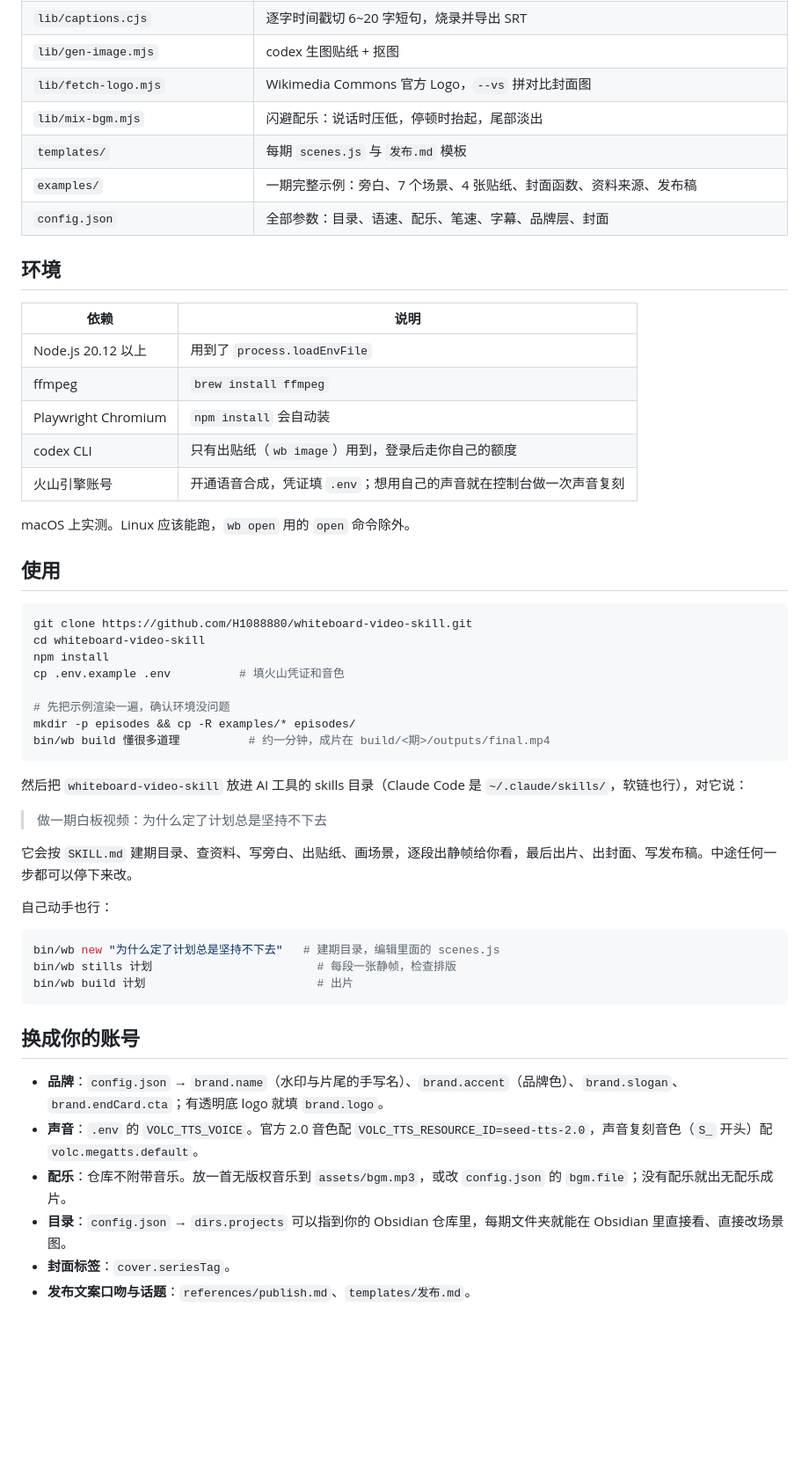
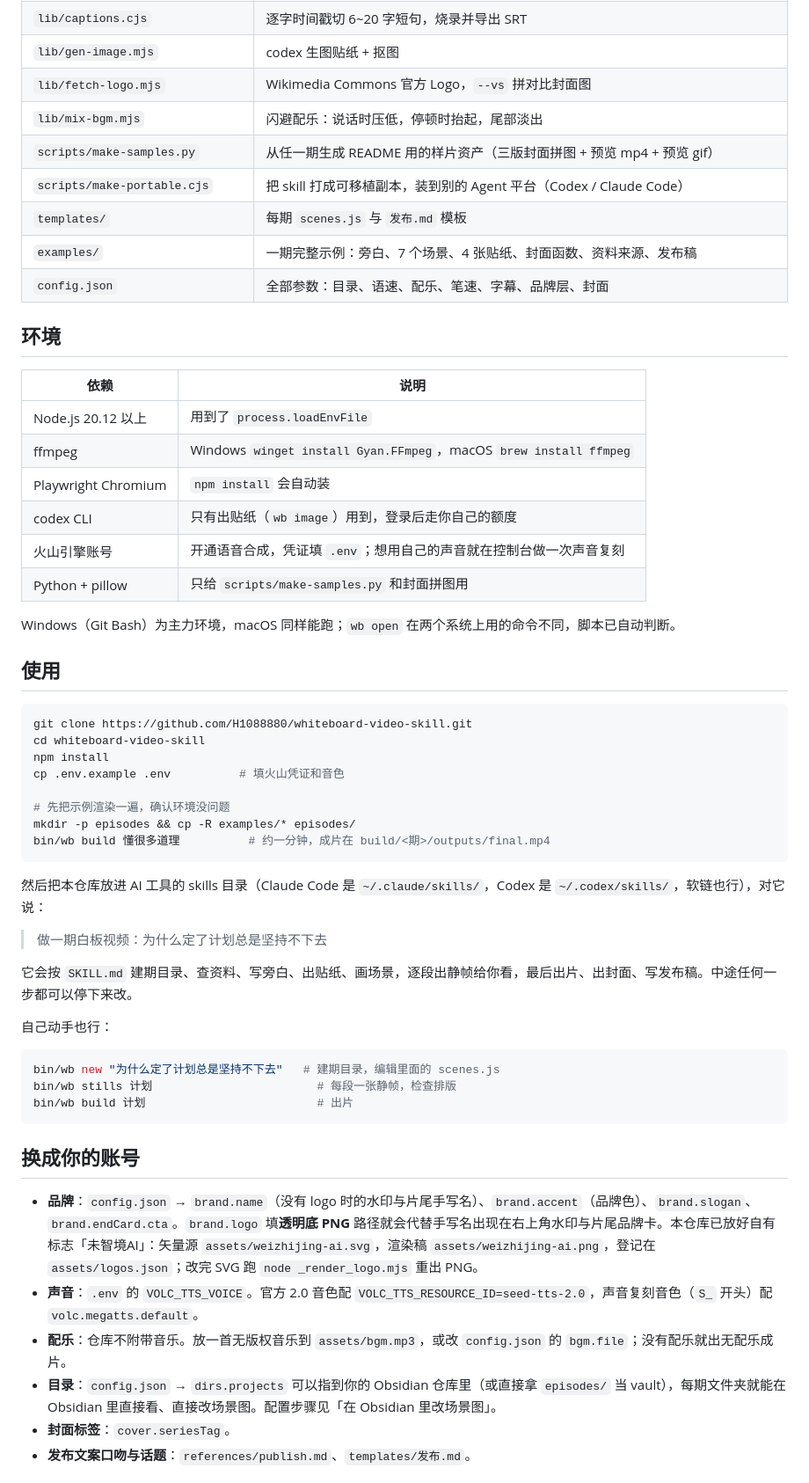
Before and after one commit to H1088880/whiteboard-video-skill, a Markdown page: README.md, the part around the change printed below. Shown: that part at 88% size. Rendered like a GitHub page; blank space fills up the shorter version.

````diff
--- a/README.md
+++ b/README.md
@@ -57,6 +60,8 @@
 | `lib/gen-image.mjs` | codex 生图贴纸 + 抠图 |
 | `lib/fetch-logo.mjs` | Wikimedia Commons 官方 Logo，`--vs` 拼对比封面图 |
 | `lib/mix-bgm.mjs` | 闪避配乐：说话时压低，停顿时抬起，尾部淡出 |
+| `scripts/make-samples.py` | 从任一期生成 README 用的样片资产（三版封面拼图 + 预览 mp4 + 预览 gif） |
+| `scripts/make-portable.cjs` | 把 skill 打成可移植副本，装到别的 Agent 平台（Codex / Claude Code） |
 | `templates/` | 每期 `scenes.js` 与 `发布.md` 模板 |
 | `examples/` | 一期完整示例：旁白、7 个场景、4 张贴纸、封面函数、资料来源、发布稿 |
 | `config.json` | 全部参数：目录、语速、配乐、笔速、字幕、品牌层、封面 |
@@ -66,12 +71,13 @@
 | 依赖 | 说明 |
 | --- | --- |
 | Node.js 20.12 以上 | 用到了 `process.loadEnvFile` |
-| ffmpeg | `brew install ffmpeg` |
+| ffmpeg | Windows `winget install Gyan.FFmpeg`，macOS `brew install ffmpeg` |
 | Playwright Chromium | `npm install` 会自动装 |
 | codex CLI | 只有出贴纸（`wb image`）用到，登录后走你自己的额度 |
 | 火山引擎账号 | 开通语音合成，凭证填 `.env`；想用自己的声音就在控制台做一次声音复刻 |
+| Python + pillow | 只给 `scripts/make-samples.py` 和封面拼图用 |
 
-macOS 上实测。Linux 应该能跑，`wb open` 用的 `open` 命令除外。
+Windows（Git Bash）为主力环境，macOS 同样能跑；`wb open` 在两个系统上用的命令不同，脚本已自动判断。
 
 ## 使用
 
@@ -86,7 +92,7 @@ mkdir -p episodes && cp -R examples/* episodes/
 bin/wb build 懂很多道理          # 约一分钟，成片在 build/<期>/outputs/final.mp4
 ```
 
-然后把 `whiteboard-video-skill` 放进 AI 工具的 skills 目录（Claude Code 是 `~/.claude/skills/`，软链也行），对它说：
+然后把本仓库放进 AI 工具的 skills 目录（Claude Code 是 `~/.claude/skills/`，Codex 是 `~/.codex/skills/`，软链也行），对它说：
 
 > 做一期白板视频：为什么定了计划总是坚持不下去
 
@@ -102,10 +108,10 @@ bin/wb build 计划                         # 出片
 
 ## 换成你的账号
 
-- **品牌**：`config.json` → `brand.name`（水印与片尾的手写名）、`brand.accent`（品牌色）、`brand.slogan`、`brand.endCard.cta`；有透明底 logo 就填 `brand.logo`。
+- **品牌**：`config.json` → `brand.name`（没有 logo 时的水印与片尾手写名）、`brand.accent`（品牌色）、`brand.slogan`、`brand.endCard.cta`。`brand.logo` 填**透明底 PNG** 路径就会代替手写名出现在右上角水印与片尾品牌卡。本仓库已放好自有标志「未智境AI」：矢量源 `assets/weizhijing-ai.svg`，渲染稿 `assets/weizhijing-ai.png`，登记在 `assets/logos.json`；改完 SVG 跑 `node _render_logo.mjs` 重出 PNG。
 - **声音**：`.env` 的 `VOLC_TTS_VOICE`。官方 2.0 音色配 `VOLC_TTS_RESOURCE_ID=seed-tts-2.0`，声音复刻音色（`S_` 开头）配 `volc.megatts.default`。
 - **配乐**：仓库不附带音乐。放一首无版权音乐到 `assets/bgm.mp3`，或改 `config.json` 的 `bgm.file`；没有配乐就出无配乐成片。
-- **目录**：`config.json` → `dirs.projects` 可以指到你的 Obsidian 仓库里，每期文件夹就能在 Obsidian 里直接看、直接改场景图。
+- **目录**：`config.json` → `dirs.projects` 可以指到你的 Obsidian 仓库里（或直接拿 `episodes/` 当 vault），每期文件夹就能在 Obsidian 里直接看、直接改场景图。配置步骤见「在 Obsidian 里改场景图」。
 - **封面标签**：`cover.seriesTag`。
 - **发布文案口吻与话题**：`references/publish.md`、`templates/发布.md`。
 
````
Also changed, not shown: other parts of README.md (+36 -9 lines), assets/sample-covers.jpg, assets/sample-preview.gif, 1 other file.
